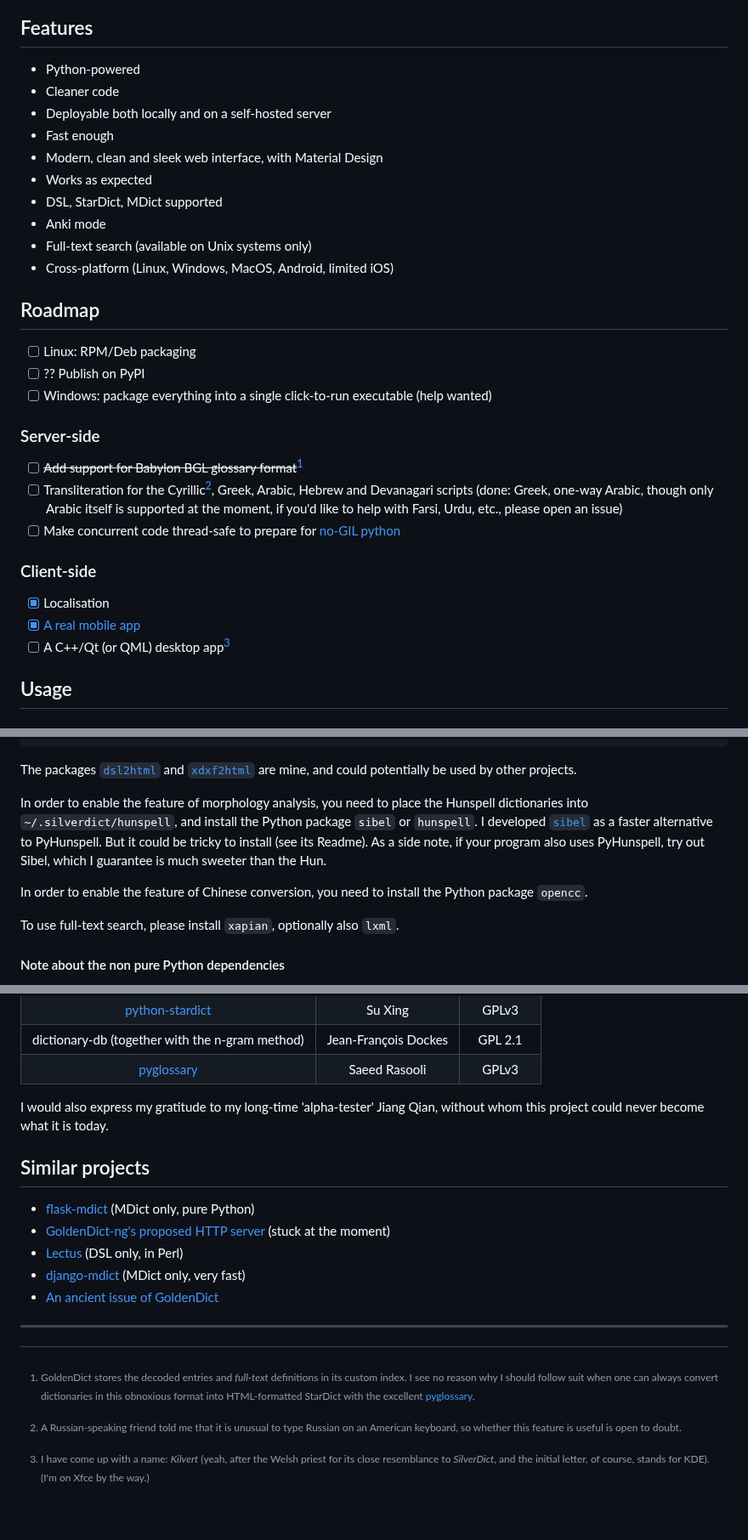
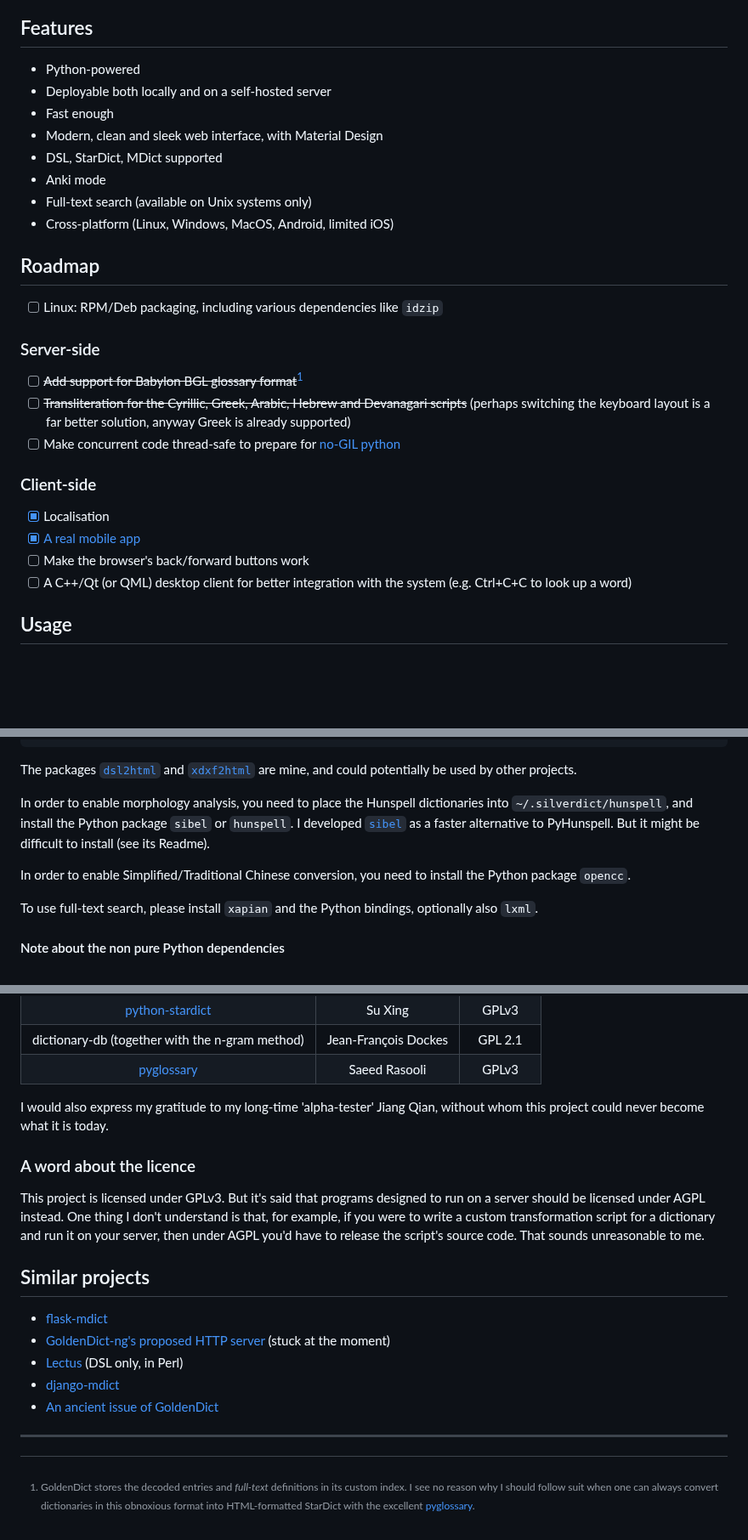
Before and after one commit to Crissium/SilverDict, a Markdown page: README.md, 3 parts joined by grey strips. Shown at 85% size. Rendered like a GitHub page; blank space fills up the shorter version.

Commit message:
doc: Readme edits

```diff
--- a/README.md
+++ b/README.md
@@ -20,11 +20,9 @@ The dark theme is not built in, but rendered with the [Dark Reader Firefox exten
 ## Features
 
 - Python-powered
-- Cleaner code
 - Deployable both locally and on a self-hosted server
 - Fast enough
 - Modern, clean and sleek web interface, with Material Design
-- Works as expected
 - DSL, StarDict, MDict supported
 - Anki mode
 - Full-text search (available on Unix systems only)
@@ -32,21 +30,20 @@ The dark theme is not built in, but rendered with the [Dark Reader Firefox exten
 
 ## Roadmap
 
-- [ ] Linux: RPM/Deb packaging
-- [ ] ?? Publish on PyPI
-- [ ] Windows: package everything into a single click-to-run executable (help wanted)
+- [ ] Linux: RPM/Deb packaging, including various dependencies like `idzip`
 
 ### Server-side
 
-- [ ] ~~Add support for Babylon BGL glossary format~~[^5]
-- [ ] Transliteration for the Cyrillic[^3], Greek, Arabic, Hebrew and Devanagari scripts (done: Greek, one-way Arabic, though only Arabic itself is supported at the moment, if you'd like to help with Farsi, Urdu, etc., please open an issue)
+- [ ] ~~Add support for Babylon BGL glossary format~~[^1]
+- [ ] ~~Transliteration for the Cyrillic, Greek, Arabic, Hebrew and Devanagari scripts~~ (perhaps switching the keyboard layout is a far better solution, anyway Greek is already supported)
 - [ ] Make concurrent code thread-safe to prepare for [no-GIL python](https://peps.python.org/pep-0703/)
 
 ### Client-side
 
 - [X] Localisation
 - [X] [A real mobile app](https://github.com/Crissium/SilverDict-mobile)
-- [ ] A C++/Qt (or QML) desktop app[^4]
+- [ ] Make the browser's back/forward buttons work
+- [ ] A C++/Qt (or QML) desktop client for better integration with the system (e.g. Ctrl+C+C to look up a word)
 
 ## Usage
 
@@ -68,11 +65,11 @@ requests # for auto-update
 
 The packages [`dsl2html`](https://github.com/Crissium/python-dsl) and [`xdxf2html`](https://github.com/Crissium/python-xdxf2html) are mine, and could potentially be used by other projects.
 
-In order to enable the feature of morphology analysis, you need to place the Hunspell dictionaries into `~/.silverdict/hunspell`, and install the Python package `sibel` or `hunspell`. I developed [`sibel`](https://github.com/Crissium/sibel) as a faster alternative to PyHunspell. But it could be tricky to install (see its Readme). As a side note, if your program also uses PyHunspell, try out Sibel, which I guarantee is much sweeter than the Hun.
+In order to enable morphology analysis, you need to place the Hunspell dictionaries into `~/.silverdict/hunspell`, and install the Python package `sibel` or `hunspell`. I developed [`sibel`](https://github.com/Crissium/sibel) as a faster alternative to PyHunspell. But it might be difficult to install (see its Readme).
 
-In order to enable the feature of Chinese conversion, you need to install the Python package `opencc`.
+In order to enable Simplified/Traditional Chinese conversion, you need to install the Python package `opencc`.
 
-To use full-text search, please install `xapian`, optionally also `lxml`.
+To use full-text search, please install `xapian` and the Python bindings, optionally also `lxml`.
 
 #### Note about the non pure Python dependencies
 
@@ -179,18 +175,18 @@ This project uses or has adapted code from the following projects:
 
 I would also express my gratitude to my long-time 'alpha-tester' Jiang Qian, without whom this project could never become what it is today.
 
+### A word about the licence
+
+This project is licensed under GPLv3. But it's said that programs designed to run on a server should be licensed under AGPL instead. One thing I don't understand is that, for example, if you were to write a custom transformation script for a dictionary and run it on your server, then under AGPL you'd have to release the script's source code. That sounds unreasonable to me.
+
 ## Similar projects
 
-- [flask-mdict](https://github.com/liuyug/flask-mdict) (MDict only, pure Python)
+- [flask-mdict](https://github.com/liuyug/flask-mdict)
 - [GoldenDict-ng's proposed HTTP server](https://github.com/xiaoyifang/goldendict-ng/issues/229) (stuck at the moment)
 - [Lectus](https://codeberg.org/proteusx/Lectus) (DSL only, in Perl)
-- [django-mdict](https://github.com/jiangnianshun/django-mdict) (MDict only, very fast)
+- [django-mdict](https://github.com/jiangnianshun/django-mdict)
 - [An ancient issue of GoldenDict](https://github.com/goldendict/goldendict/issues/618)
 
 ---
 
-[^3]: A Russian-speaking friend told me that it is unusual to type Russian on an American keyboard, so whether this feature is useful is open to doubt.
-
-[^4]: I have come up with a name: _Kilvert_ (yeah, after the Welsh priest for its close resemblance to _SilverDict_, and the initial letter, of course, stands for KDE). (I'm on Xfce by the way.)
-
-[^5]: GoldenDict stores the decoded entries and _full-text_ definitions in its custom index. I see no reason why I should follow suit when one can always convert dictionaries in this obnoxious format into HTML-formatted StarDict with the excellent [pyglossary](https://github.com/ilius/pyglossary).
+[^1]: GoldenDict stores the decoded entries and _full-text_ definitions in its custom index. I see no reason why I should follow suit when one can always convert dictionaries in this obnoxious format into HTML-formatted StarDict with the excellent [pyglossary](https://github.com/ilius/pyglossary).
```
Also changed, not shown: other parts of README.md (+3 -4 lines).
